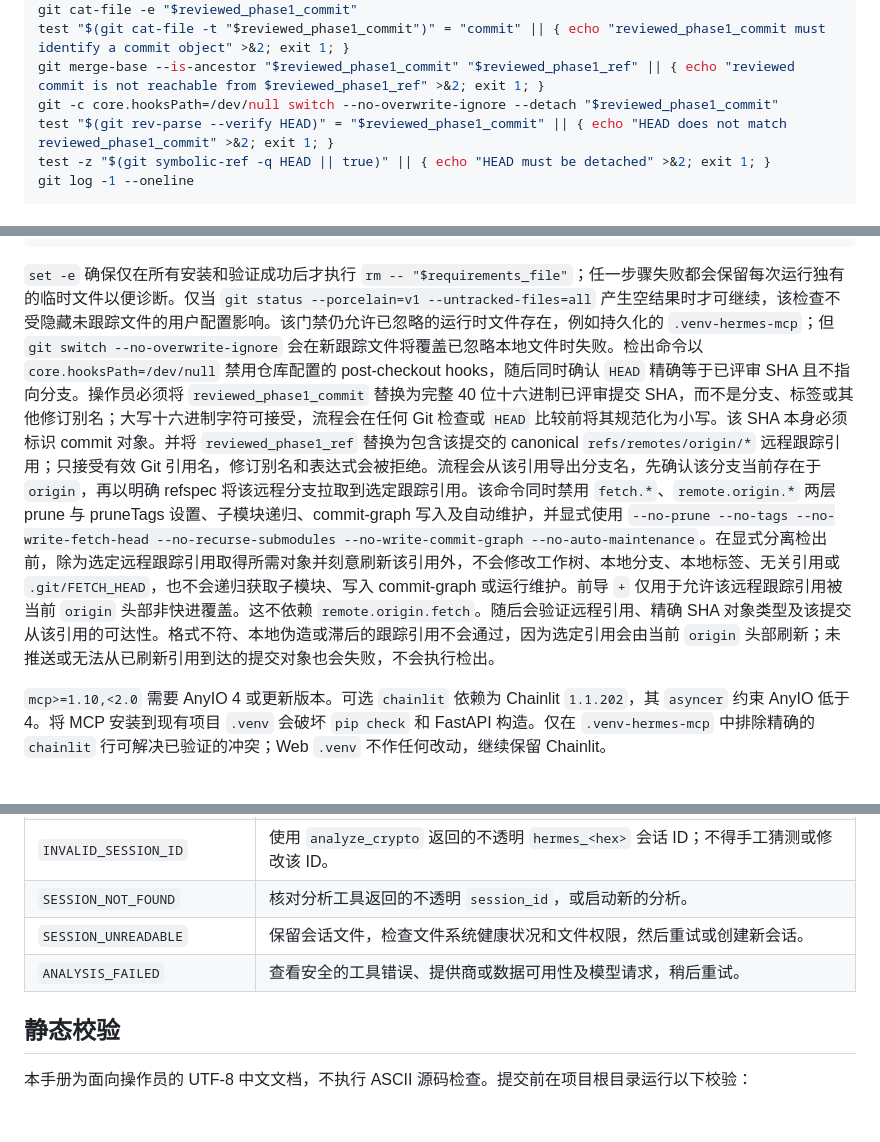
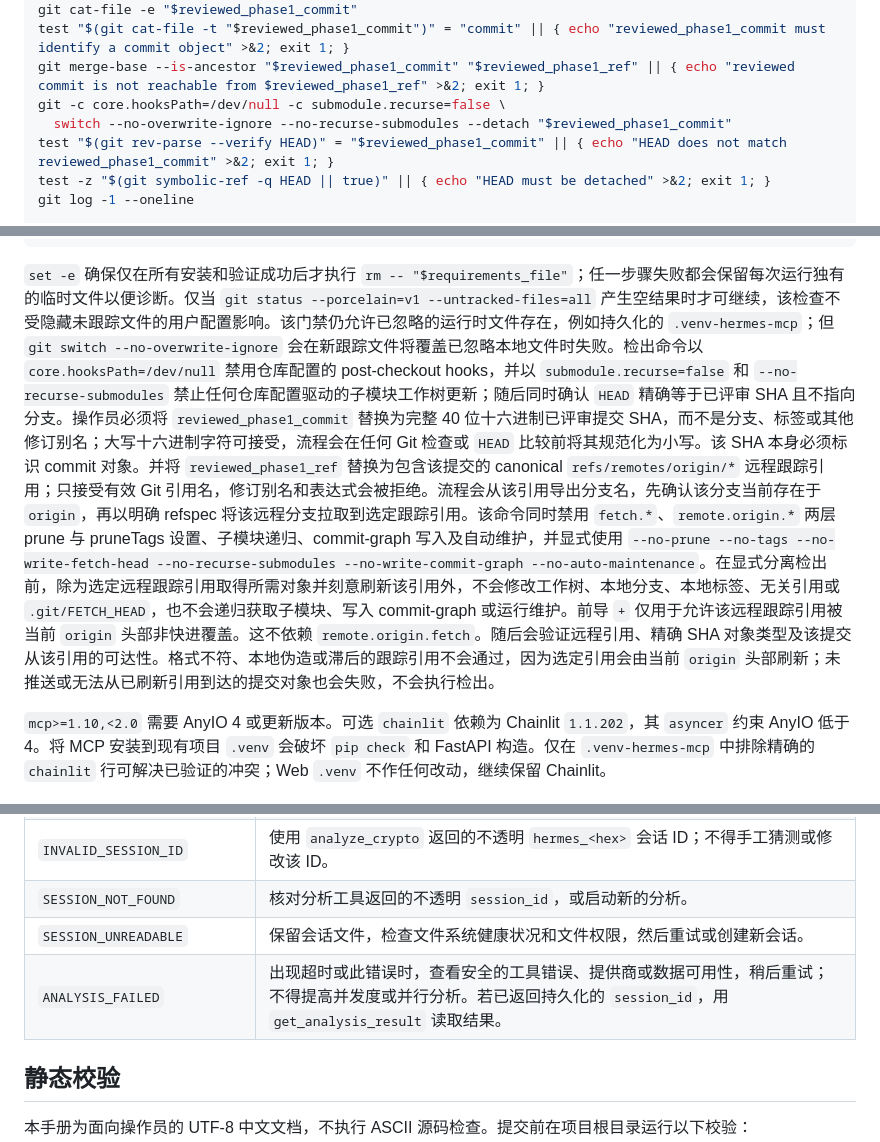
Before and after one commit to hayley-sun/TradingAgents-crypto, a Markdown page: docs/hermes_integration.md, 3 parts joined by grey strips. Rendered like a GitHub page; blank space fills up the shorter version.

Commit message:
docs: clarify Hermes MCP operational limits

````diff
--- a/docs/hermes_integration.md
+++ b/docs/hermes_integration.md
@@ -63,7 +63,8 @@ git rev-parse --verify "$reviewed_phase1_ref^{commit}"
 git cat-file -e "$reviewed_phase1_commit"
 test "$(git cat-file -t "$reviewed_phase1_commit")" = "commit" || { echo "reviewed_phase1_commit must identify a commit object" >&2; exit 1; }
 git merge-base --is-ancestor "$reviewed_phase1_commit" "$reviewed_phase1_ref" || { echo "reviewed commit is not reachable from $reviewed_phase1_ref" >&2; exit 1; }
-git -c core.hooksPath=/dev/null switch --no-overwrite-ignore --detach "$reviewed_phase1_commit"
+git -c core.hooksPath=/dev/null -c submodule.recurse=false \
+  switch --no-overwrite-ignore --no-recurse-submodules --detach "$reviewed_phase1_commit"
 test "$(git rev-parse --verify HEAD)" = "$reviewed_phase1_commit" || { echo "HEAD does not match reviewed_phase1_commit" >&2; exit 1; }
 test -z "$(git symbolic-ref -q HEAD || true)" || { echo "HEAD must be detached" >&2; exit 1; }
 git log -1 --oneline
@@ -81,7 +82,7 @@ grep -v '^chainlit$' requirements.txt > "$requirements_file"
 rm -- "$requirements_file"
 ```
 
-`set -e` 确保仅在所有安装和验证成功后才执行 `rm -- "$requirements_file"`；任一步骤失败都会保留每次运行独有的临时文件以便诊断。仅当 `git status --porcelain=v1 --untracked-files=all` 产生空结果时才可继续，该检查不受隐藏未跟踪文件的用户配置影响。该门禁仍允许已忽略的运行时文件存在，例如持久化的 `.venv-hermes-mcp`；但 `git switch --no-overwrite-ignore` 会在新跟踪文件将覆盖已忽略本地文件时失败。检出命令以 `core.hooksPath=/dev/null` 禁用仓库配置的 post-checkout hooks，随后同时确认 `HEAD` 精确等于已评审 SHA 且不指向分支。操作员必须将 `reviewed_phase1_commit` 替换为完整 40 位十六进制已评审提交 SHA，而不是分支、标签或其他修订别名；大写十六进制字符可接受，流程会在任何 Git 检查或 `HEAD` 比较前将其规范化为小写。该 SHA 本身必须标识 commit 对象。并将 `reviewed_phase1_ref` 替换为包含该提交的 canonical `refs/remotes/origin/*` 远程跟踪引用；只接受有效 Git 引用名，修订别名和表达式会被拒绝。流程会从该引用导出分支名，先确认该分支当前存在于 `origin`，再以明确 refspec 将该远程分支拉取到选定跟踪引用。该命令同时禁用 `fetch.*`、`remote.origin.*` 两层 prune 与 pruneTags 设置、子模块递归、commit-graph 写入及自动维护，并显式使用 `--no-prune --no-tags --no-write-fetch-head --no-recurse-submodules --no-write-commit-graph --no-auto-maintenance`。在显式分离检出前，除为选定远程跟踪引用取得所需对象并刻意刷新该引用外，不会修改工作树、本地分支、本地标签、无关引用或 `.git/FETCH_HEAD`，也不会递归获取子模块、写入 commit-graph 或运行维护。前导 `+` 仅用于允许该远程跟踪引用被当前 `origin` 头部非快进覆盖。这不依赖 `remote.origin.fetch`。随后会验证远程引用、精确 SHA 对象类型及该提交从该引用的可达性。格式不符、本地伪造或滞后的跟踪引用不会通过，因为选定引用会由当前 `origin` 头部刷新；未推送或无法从已刷新引用到达的提交对象也会失败，不会执行检出。
+`set -e` 确保仅在所有安装和验证成功后才执行 `rm -- "$requirements_file"`；任一步骤失败都会保留每次运行独有的临时文件以便诊断。仅当 `git status --porcelain=v1 --untracked-files=all` 产生空结果时才可继续，该检查不受隐藏未跟踪文件的用户配置影响。该门禁仍允许已忽略的运行时文件存在，例如持久化的 `.venv-hermes-mcp`；但 `git switch --no-overwrite-ignore` 会在新跟踪文件将覆盖已忽略本地文件时失败。检出命令以 `core.hooksPath=/dev/null` 禁用仓库配置的 post-checkout hooks，并以 `submodule.recurse=false` 和 `--no-recurse-submodules` 禁止任何仓库配置驱动的子模块工作树更新；随后同时确认 `HEAD` 精确等于已评审 SHA 且不指向分支。操作员必须将 `reviewed_phase1_commit` 替换为完整 40 位十六进制已评审提交 SHA，而不是分支、标签或其他修订别名；大写十六进制字符可接受，流程会在任何 Git 检查或 `HEAD` 比较前将其规范化为小写。该 SHA 本身必须标识 commit 对象。并将 `reviewed_phase1_ref` 替换为包含该提交的 canonical `refs/remotes/origin/*` 远程跟踪引用；只接受有效 Git 引用名，修订别名和表达式会被拒绝。流程会从该引用导出分支名，先确认该分支当前存在于 `origin`，再以明确 refspec 将该远程分支拉取到选定跟踪引用。该命令同时禁用 `fetch.*`、`remote.origin.*` 两层 prune 与 pruneTags 设置、子模块递归、commit-graph 写入及自动维护，并显式使用 `--no-prune --no-tags --no-write-fetch-head --no-recurse-submodules --no-write-commit-graph --no-auto-maintenance`。在显式分离检出前，除为选定远程跟踪引用取得所需对象并刻意刷新该引用外，不会修改工作树、本地分支、本地标签、无关引用或 `.git/FETCH_HEAD`，也不会递归获取子模块、写入 commit-graph 或运行维护。前导 `+` 仅用于允许该远程跟踪引用被当前 `origin` 头部非快进覆盖。这不依赖 `remote.origin.fetch`。随后会验证远程引用、精确 SHA 对象类型及该提交从该引用的可达性。格式不符、本地伪造或滞后的跟踪引用不会通过，因为选定引用会由当前 `origin` 头部刷新；未推送或无法从已刷新引用到达的提交对象也会失败，不会执行检出。
 
 `mcp>=1.10,<2.0` 需要 AnyIO 4 或更新版本。可选 `chainlit` 依赖为 Chainlit `1.1.202`，其 `asyncer` 约束 AnyIO 低于 4。将 MCP 安装到现有项目 `.venv` 会破坏 `pip check` 和 FastAPI 构造。仅在 `.venv-hermes-mcp` 中排除精确的 `chainlit` 行可解决已验证的冲突；Web `.venv` 不作任何改动，继续保留 Chainlit。
 
@@ -160,7 +165,7 @@ mcp__tradingagents_crypto__get_analysis_result
 | `INVALID_SESSION_ID` | 使用 `analyze_crypto` 返回的不透明 `hermes_<hex>` 会话 ID；不得手工猜测或修改该 ID。 |
 | `SESSION_NOT_FOUND` | 核对分析工具返回的不透明 `session_id`，或启动新的分析。 |
 | `SESSION_UNREADABLE` | 保留会话文件，检查文件系统健康状况和文件权限，然后重试或创建新会话。 |
-| `ANALYSIS_FAILED` | 查看安全的工具错误、提供商或数据可用性及模型请求，稍后重试。 |
+| `ANALYSIS_FAILED` | 出现超时或此错误时，查看安全的工具错误、提供商或数据可用性，稍后重试；不得提高并发度或并行分析。若已返回持久化的 `session_id`，用 `get_analysis_result` 读取结果。 |
 
 ## 静态校验
 
````
Also changed, not shown: other parts of docs/hermes_integration.md (+4 -0 lines).
